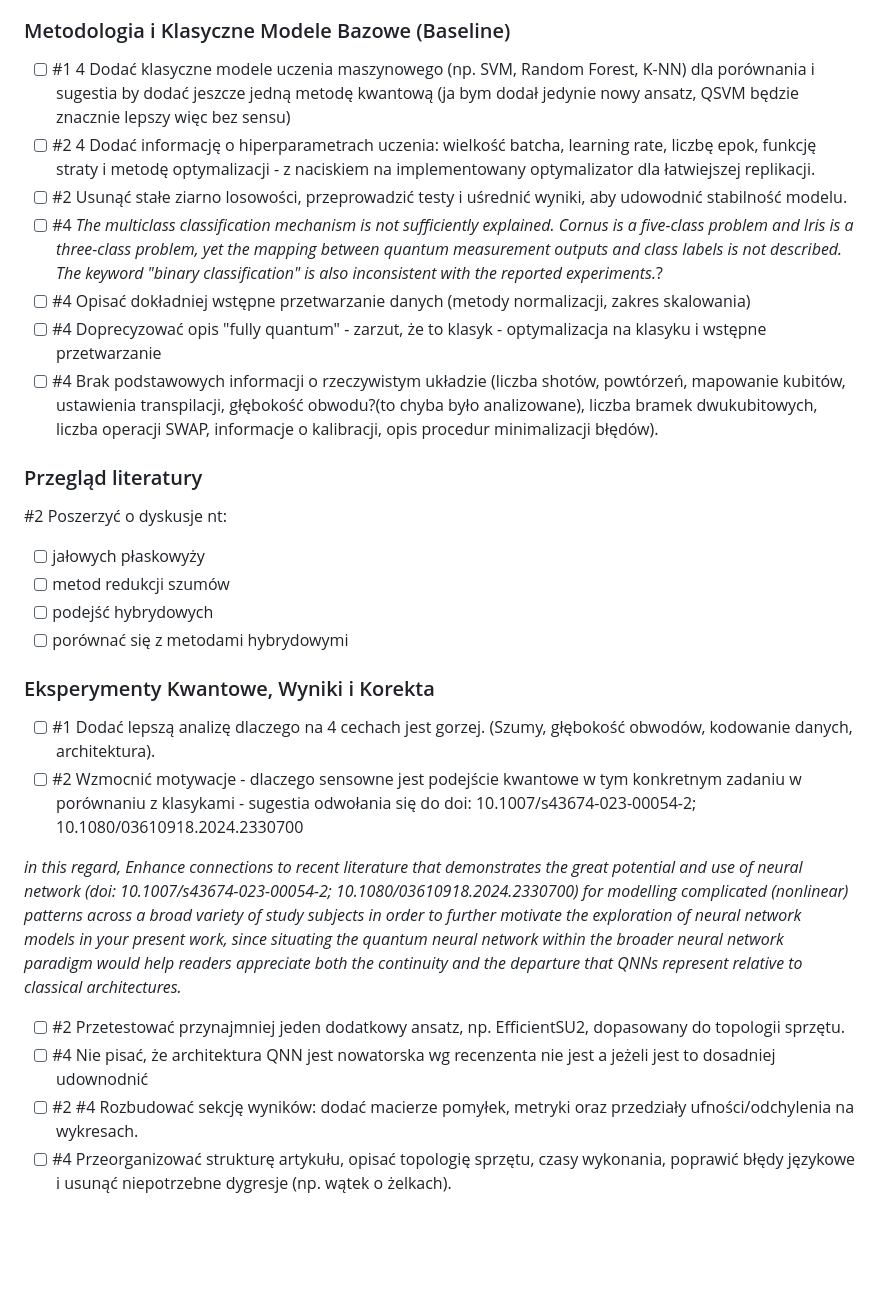
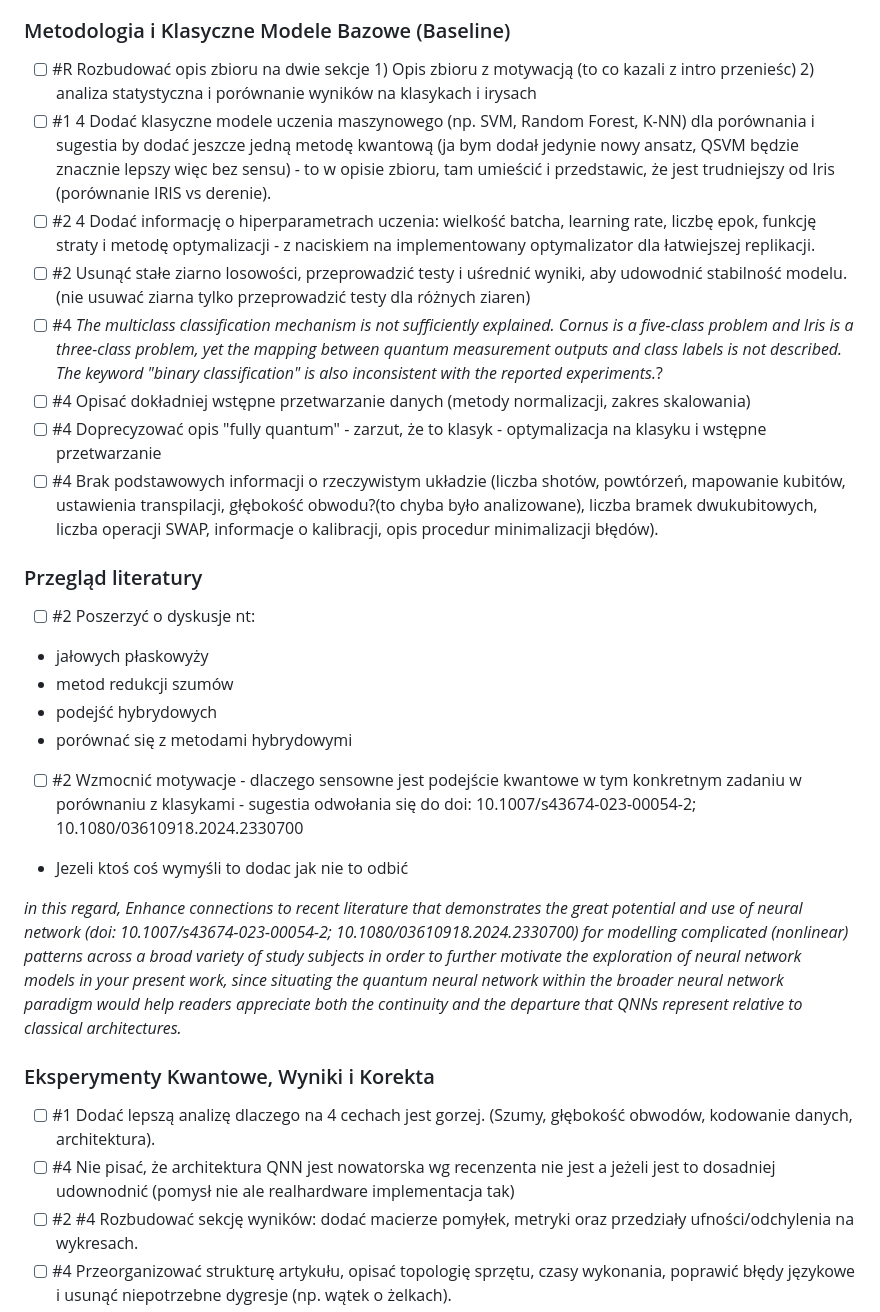
Before and after one commit to Nishedi/Novel-Cornelian-Cherry-Dataset, a Markdown page: todo.md, the part around one of its changes. Rendered like a GitHub page; blank space fills up the shorter version.

```diff
--- a/todo.md
+++ b/todo.md
@@ -34,28 +34,30 @@ The plant material (Cornus mas L. cultivars) used to generate the dataset was so
 - [ ] #4  Wyjaśnić, czy obserwacje i pomiary pochodzą z tych samych drzew, zbiorów czy lat, oraz wziąć pod uwagę potencjalne zależności między nimi podczas dzielenia danych na zbiory treningowe i testowe .
 
 ### Metodologia i Klasyczne Modele Bazowe (Baseline)
-- [ ] #1 4 Dodać klasyczne modele uczenia maszynowego (np. SVM, Random Forest, K-NN) dla porównania i sugestia by dodać jeszcze jedną metodę kwantową (ja bym dodał jedynie nowy ansatz, QSVM będzie znacznie lepszy więc bez sensu)
+- [ ] #R Rozbudować opis zbioru na dwie sekcje 1) Opis zbioru z motywacją (to co kazali z intro przenieśc) 2) analiza statystyczna i porównanie wyników na klasykach i irysach
+- [ ] #1 4 Dodać klasyczne modele uczenia maszynowego (np. SVM, Random Forest, K-NN) dla porównania i sugestia by dodać jeszcze jedną metodę kwantową (ja bym dodał jedynie nowy ansatz, QSVM będzie znacznie lepszy więc bez sensu) - to w opisie zbioru, tam umieścić i przedstawic, że jest trudniejszy od Iris (porównanie IRIS vs derenie).
 - [ ] #2 4 Dodać informację o hiperparametrach uczenia: wielkość batcha, learning rate, liczbę epok, funkcję straty i metodę optymalizacji - z naciskiem na implementowany optymalizator dla łatwiejszej replikacji.
-- [ ] #2 Usunąć stałe ziarno losowości, przeprowadzić testy i uśrednić wyniki, aby udowodnić stabilność modelu.
+- [ ] #2 Usunąć stałe ziarno losowości, przeprowadzić testy i uśrednić wyniki, aby udowodnić stabilność modelu. (nie usuwać ziarna tylko przeprowadzić testy dla różnych ziaren)
 - [ ] #4 *The multiclass classification mechanism is not sufficiently explained. Cornus is a five-class problem and Iris is a three-class problem, yet the mapping between quantum measurement outputs and class labels is not described. The keyword "binary classification" is also inconsistent with the reported experiments.*?
 - [ ] #4 Opisać dokładniej wstępne przetwarzanie danych (metody normalizacji, zakres skalowania)
 - [ ] #4 Doprecyzować opis "fully quantum" - zarzut, że to klasyk - optymalizacja na klasyku i wstępne przetwarzanie
 - [ ] #4 Brak podstawowych informacji o rzeczywistym układzie (liczba shotów, powtórzeń, mapowanie kubitów, ustawienia transpilacji, głębokość obwodu?(to chyba było analizowane), liczba bramek dwukubitowych, liczba operacji SWAP, informacje o kalibracji, opis procedur minimalizacji błędów).
 
 ### Przegląd literatury
-#2 Poszerzyć o dyskusje nt:
-- [ ] jałowych płaskowyży
-- [ ] metod redukcji szumów
-- [ ] podejść hybrydowych
-- [ ] porównać się z metodami hybrydowymi
+- [ ] #2 Poszerzyć o dyskusje nt:
+- jałowych płaskowyży
+- metod redukcji szumów
+- podejść hybrydowych
+- porównać się z metodami hybrydowymi
+- [ ] #2 Wzmocnić motywacje - dlaczego sensowne jest podejście kwantowe w tym konkretnym zadaniu w porównaniu z klasykami - sugestia odwołania się do doi: 10.1007/s43674-023-00054-2; 10.1080/03610918.2024.2330700
+- Jezeli ktoś coś wymyśli to dodac jak nie to odbić
+
+*in this regard, Enhance connections to recent literature that demonstrates the great potential and use of neural network (doi: 10.1007/s43674-023-00054-2; 10.1080/03610918.2024.2330700) for modelling complicated (nonlinear) patterns across a broad variety of study subjects in order to further motivate the exploration of neural network models in your present work, since situating the quantum neural network within the broader neural network paradigm would help readers appreciate both the continuity and the departure that QNNs represent relative to classical architectures.*
+
 
 ### Eksperymenty Kwantowe, Wyniki i Korekta
 - [ ] #1 Dodać lepszą analizę dlaczego na 4 cechach jest gorzej. (Szumy, głębokość obwodów, kodowanie danych, architektura).
-- [ ] #2 Wzmocnić motywacje - dlaczego sensowne jest podejście kwantowe w tym konkretnym zadaniu w porównaniu z klasykami - sugestia odwołania się do doi: 10.1007/s43674-023-00054-2; 10.1080/03610918.2024.2330700
-
-*in this regard, Enhance connections to recent literature that demonstrates the great potential and use of neural network (doi: 10.1007/s43674-023-00054-2; 10.1080/03610918.2024.2330700) for modelling complicated (nonlinear) patterns across a broad variety of study subjects in order to further motivate the exploration of neural network models in your present work, since situating the quantum neural network within the broader neural network paradigm would help readers appreciate both the continuity and the departure that QNNs represent relative to classical architectures.*
-- [ ] #2 Przetestować przynajmniej jeden dodatkowy ansatz, np. EfficientSU2, dopasowany do topologii sprzętu.
-- [ ] #4 Nie pisać, że architektura QNN jest nowatorska wg recenzenta nie jest a jeżeli jest to dosadniej udownodnić
+- [ ] #4 Nie pisać, że architektura QNN jest nowatorska wg recenzenta nie jest a jeżeli jest to dosadniej udownodnić (pomysł nie ale realhardware implementacja tak)
 - [ ] #2 #4 Rozbudować sekcję wyników: dodać macierze pomyłek, metryki oraz przedziały ufności/odchylenia na wykresach.
 - [ ] #4 Przeorganizować strukturę artykułu, opisać topologię sprzętu, czasy wykonania, poprawić błędy językowe i usunąć niepotrzebne dygresje (np. wątek o żelkach).
 - [ ] #2 Wytłumaczyć anomalię z 25 warstwami dla irysów i 4 cechami dlaczego spada poniżej 50% (jest to za mało opisane)
```
Also changed, not shown: other parts of todo.md (+24 -1 lines).
